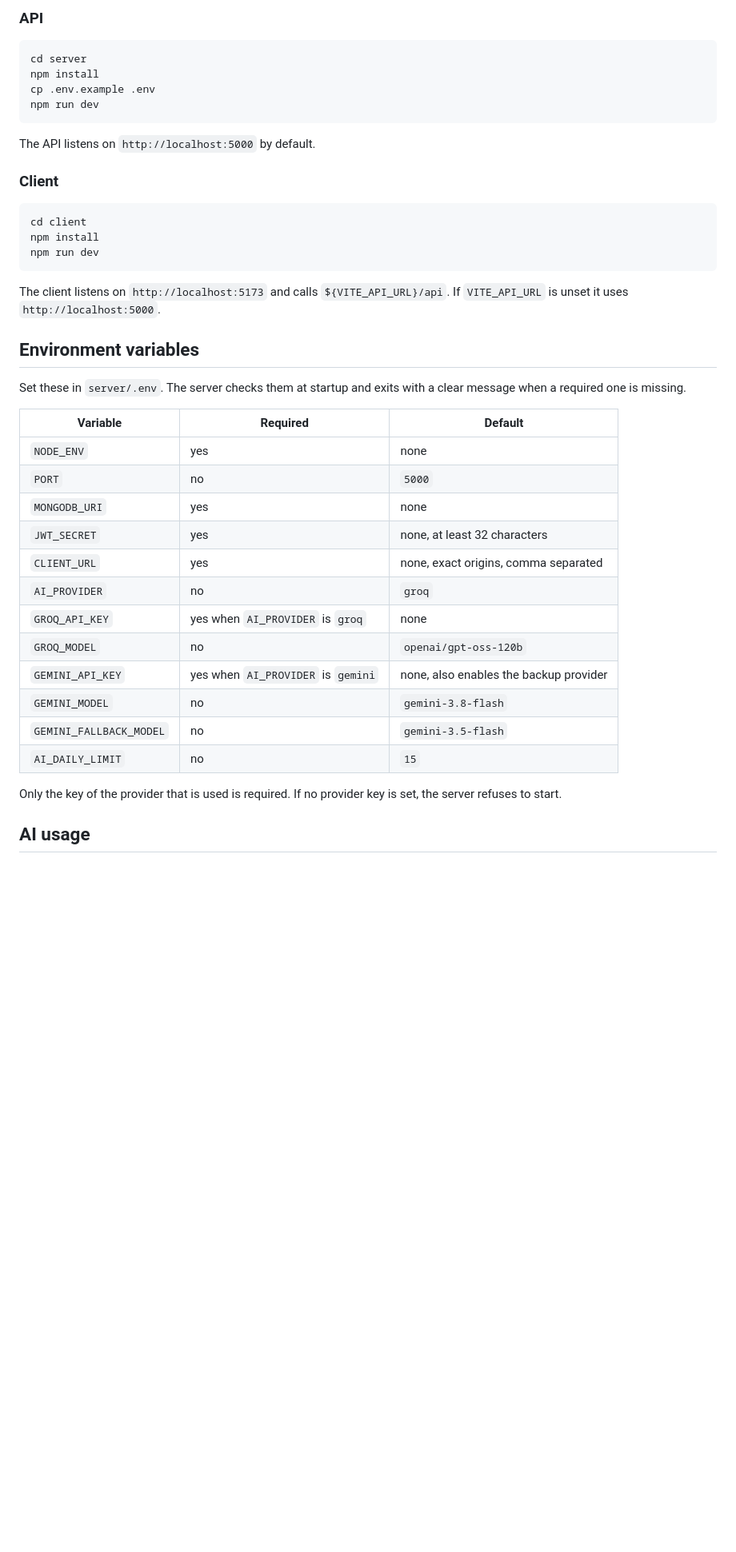
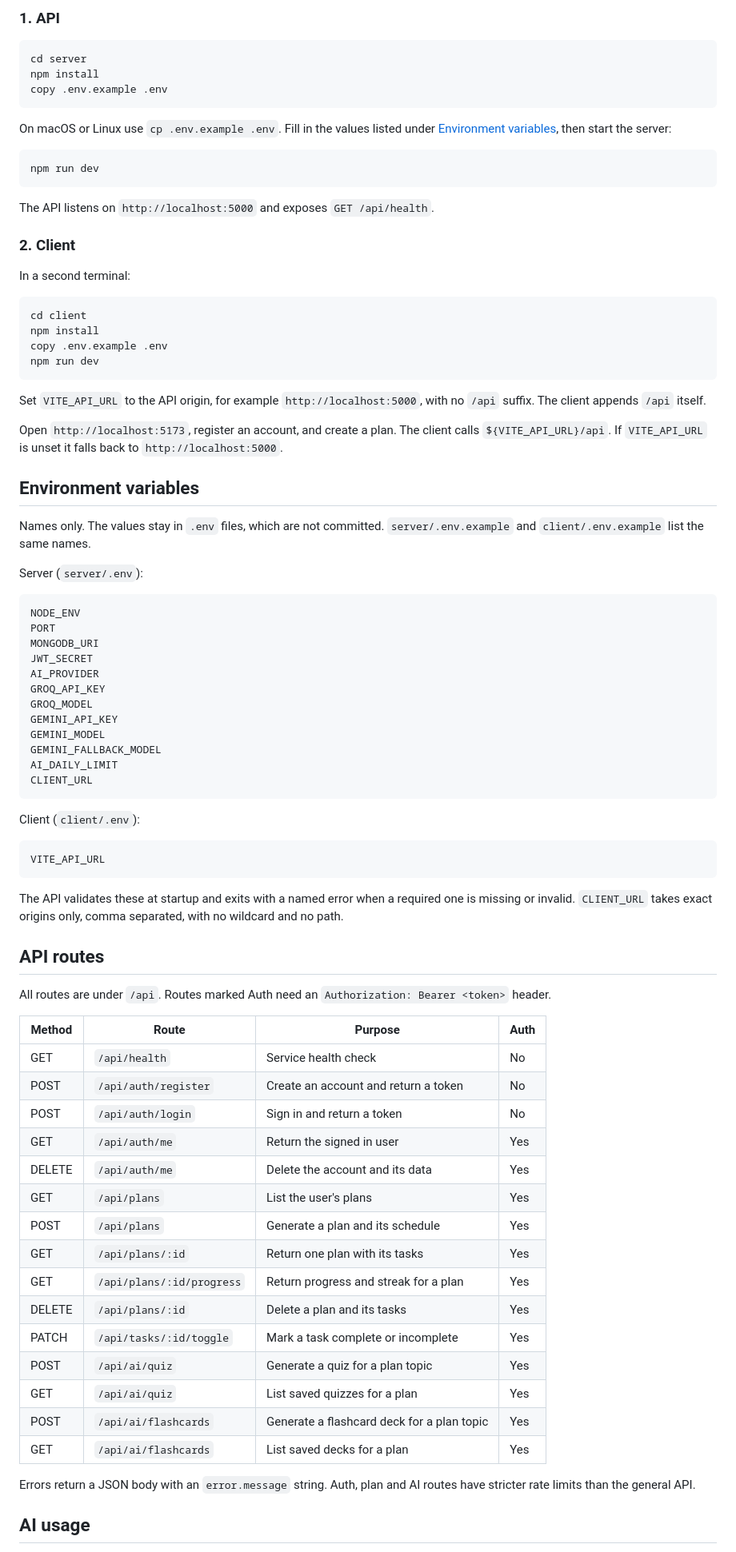
Before and after one commit to chaudharyhassaan/studybuddy, a Markdown page: README.md, the part around one of its changes. Shown at 80% size. Rendered like a GitHub page; blank space fills up the shorter version.

Commit message:
docs: rewrite the readme with screenshot, routes and ai usage

````diff
--- a/README.md
+++ b/README.md
@@ -21,45 +52,87 @@ The API and the client run as two processes.
 
-### API
+### 1. API
 
 ```
 cd server
 npm install
-cp .env.example .env
+copy .env.example .env
+```
+
+On macOS or Linux use `cp .env.example .env`. Fill in the values listed under [Environment variables](#environment-variables), then start the server:
+
+```
 npm run dev
 ```
 
-The API listens on `http://localhost:5000` by default.
+The API listens on `http://localhost:5000` and exposes `GET /api/health`.
 
-### Client
+### 2. Client
+
+In a second terminal:
 
 ```
 cd client
 npm install
+copy .env.example .env
 npm run dev
 ```
 
-The client listens on `http://localhost:5173` and calls `${VITE_API_URL}/api`. If `VITE_API_URL` is unset it uses `http://localhost:5000`.
+Set `VITE_API_URL` to the API origin, for example `http://localhost:5000`, with no `/api` suffix. The client appends `/api` itself.
+
+Open `http://localhost:5173`, register an account, and create a plan. The client calls `${VITE_API_URL}/api`. If `VITE_API_URL` is unset it falls back to `http://localhost:5000`.
 
 ## Environment variables
 
-Set these in `server/.env`. The server checks them at startup and exits with a clear message when a required one is missing.
+Names only. The values stay in `.env` files, which are not committed. `server/.env.example` and `client/.env.example` list the same names.
 
-| Variable | Required | Default |
-| --- | --- | --- |
-| `NODE_ENV` | yes | none |
-| `PORT` | no | `5000` |
-| `MONGODB_URI` | yes | none |
-| `JWT_SECRET` | yes | none, at least 32 characters |
-| `CLIENT_URL` | yes | none, exact origins, comma separated |
-| `AI_PROVIDER` | no | `groq` |
-| `GROQ_API_KEY` | yes when `AI_PROVIDER` is `groq` | none |
-| `GROQ_MODEL` | no | `openai/gpt-oss-120b` |
-| `GEMINI_API_KEY` | yes when `AI_PROVIDER` is `gemini` | none, also enables the backup provider |
-| `GEMINI_MODEL` | no | `gemini-3.8-flash` |
-| `GEMINI_FALLBACK_MODEL` | no | `gemini-3.5-flash` |
-| `AI_DAILY_LIMIT` | no | `15` |
+Server (`server/.env`):
 
-Only the key of the provider that is used is required. If no provider key is set, the server refuses to start.
+```
+NODE_ENV
+PORT
+MONGODB_URI
+JWT_SECRET
+AI_PROVIDER
+GROQ_API_KEY
+GROQ_MODEL
+GEMINI_API_KEY
+GEMINI_MODEL
+GEMINI_FALLBACK_MODEL
+AI_DAILY_LIMIT
+CLIENT_URL
+```
+
+Client (`client/.env`):
+
+```
+VITE_API_URL
+```
+
+The API validates these at startup and exits with a named error when a required one is missing or invalid. `CLIENT_URL` takes exact origins only, comma separated, with no wildcard and no path.
+
+## API routes
+
+All routes are under `/api`. Routes marked Auth need an `Authorization: Bearer <token>` header.
+
+| Method | Route | Purpose | Auth |
+| --- | --- | --- | --- |
+| GET | `/api/health` | Service health check | No |
+| POST | `/api/auth/register` | Create an account and return a token | No |
+| POST | `/api/auth/login` | Sign in and return a token | No |
+| GET | `/api/auth/me` | Return the signed in user | Yes |
+| DELETE | `/api/auth/me` | Delete the account and its data | Yes |
+| GET | `/api/plans` | List the user's plans | Yes |
+| POST | `/api/plans` | Generate a plan and its schedule | Yes |
+| GET | `/api/plans/:id` | Return one plan with its tasks | Yes |
+| GET | `/api/plans/:id/progress` | Return progress and streak for a plan | Yes |
+| DELETE | `/api/plans/:id` | Delete a plan and its tasks | Yes |
+| PATCH | `/api/tasks/:id/toggle` | Mark a task complete or incomplete | Yes |
+| POST | `/api/ai/quiz` | Generate a quiz for a plan topic | Yes |
+| GET | `/api/ai/quiz` | List saved quizzes for a plan | Yes |
+| POST | `/api/ai/flashcards` | Generate a flashcard deck for a plan topic | Yes |
+| GET | `/api/ai/flashcards` | List saved decks for a plan | Yes |
+
+Errors return a JSON body with an `error.message` string. Auth, plan and AI routes have stricter rate limits than the general API.
 
 ## AI usage
 
````
Also changed, not shown: other parts of README.md (+53 -15 lines), docs/screenshot.png (added).
